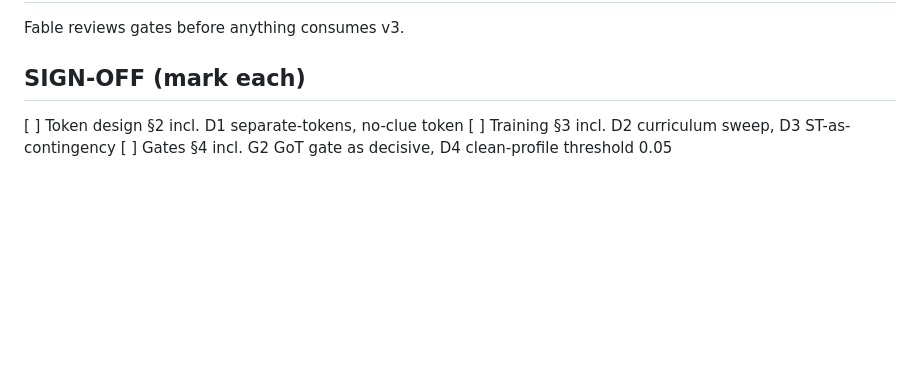
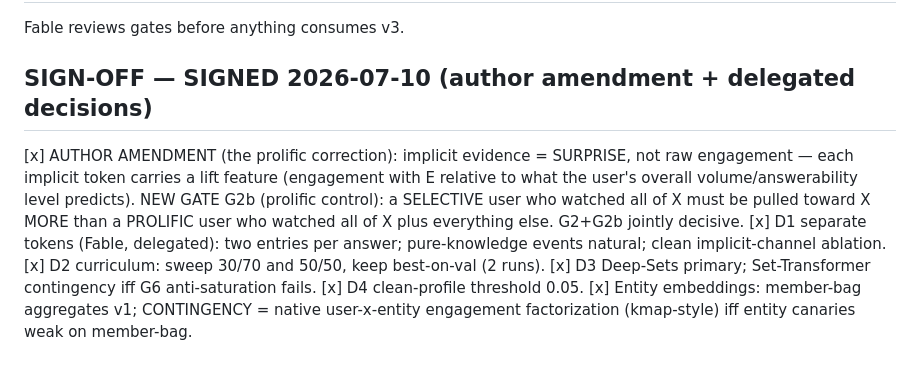
Before and after one commit to makarovaalexa-brch/casper, a Markdown page: DESIGN_SHEET_FOLD_V3.md, the part around the change. GitHub-like rendering; blank space fills up the shorter version.

Commit message:
Fold-v3 sheet SIGNED: author's prolific/surprise correction + G2b gate; delegated decisions resolved (separate tokens, curriculum sweep, DS+ST contingency, member-bag entities)
Co-Authored-By: Claude Opus 4.8 (1M context) <noreply@anthropic.com>

```diff
--- a/DESIGN_SHEET_FOLD_V3.md
+++ b/DESIGN_SHEET_FOLD_V3.md
@@ -57,7 +57,16 @@ held-out population users; the GoT probe pairs constructed from population profi
 ## 6. Compute/cost: $0; ~3-5 training runs x ~25 min CPU + gate battery. Opus executes after sign-off;
 Fable reviews gates before anything consumes v3.
 
-## SIGN-OFF (mark each)
-[ ] Token design §2 incl. D1 separate-tokens, no-clue token
-[ ] Training §3 incl. D2 curriculum sweep, D3 ST-as-contingency
-[ ] Gates §4 incl. G2 GoT gate as decisive, D4 clean-profile threshold 0.05
+## SIGN-OFF — SIGNED 2026-07-10 (author amendment + delegated decisions)
+[x] AUTHOR AMENDMENT (the prolific correction): implicit evidence = SURPRISE, not raw engagement —
+    each implicit token carries a lift feature (engagement with E relative to what the user's
+    overall volume/answerability level predicts). NEW GATE G2b (prolific control): a SELECTIVE user
+    who watched all of X must be pulled toward X MORE than a PROLIFIC user who watched all of X
+    plus everything else. G2+G2b jointly decisive.
+[x] D1 separate tokens (Fable, delegated): two entries per answer; pure-knowledge events natural;
+    clean implicit-channel ablation.
+[x] D2 curriculum: sweep 30/70 and 50/50, keep best-on-val (2 runs).
+[x] D3 Deep-Sets primary; Set-Transformer contingency iff G6 anti-saturation fails.
+[x] D4 clean-profile threshold 0.05.
+[x] Entity embeddings: member-bag aggregates v1; CONTINGENCY = native user-x-entity engagement
+    factorization (kmap-style) iff entity canaries weak on member-bag.
```
